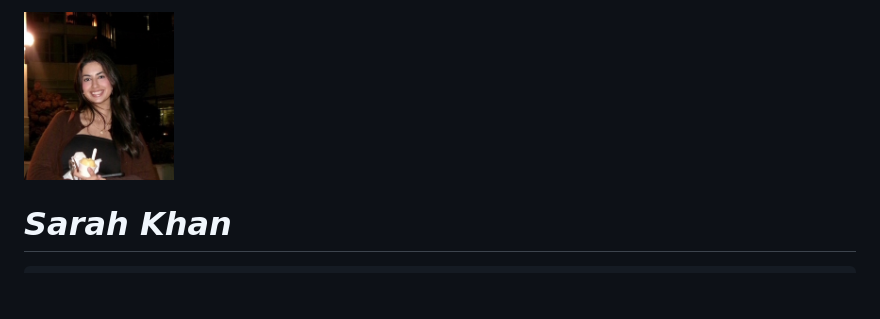
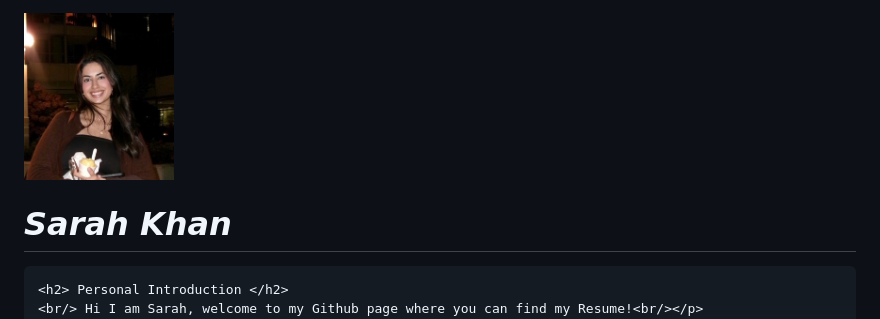
Before and after one commit to khans238/khans238.github.io, a Markdown page: README.md, the part around the change. Rendered like a GitHub page; blank space fills up the shorter version.

```diff
--- a/README.md
+++ b/README.md
@@ -5,7 +5,8 @@ SA: I Sarah Khan, 400247943 certify that this material is my original work.
 No other person's work has been used without due acknowledgement.
 I have also not made my work available to anyone else -->
 <head>
-    <title> [Sarah Khan] [Lab 1] </title>
+    <title> [Sarah Khan] [Assignment 1] </title>
+    <br/> <i><a href = "https://ca.linkedin.com/in/sarah-khan-835729201" >Visit My LinkedIn </a></i>
 </head>
 <body>
     <style>
@@ -15,6 +16,8 @@ I have also not made my work available to anyone else -->
     </style>
     <img src="ResumeIMG.jpg" width = "150" height= "170" Sarah Khan /> &nbsp;&nbsp;&nbsp;&nbsp;  <h1> <i> Sarah Khan </i> </h1>
 
+    <h2> Personal Introduction </h2>
+    <br/> Hi I am Sarah, welcome to my Github page where you can find my Resume!<br/></p>
     <h2> Education </h2>
     <p><b>Glenview Park Secondary School<br/></b>
         Cambridge, Ontario<br/></p>
```
